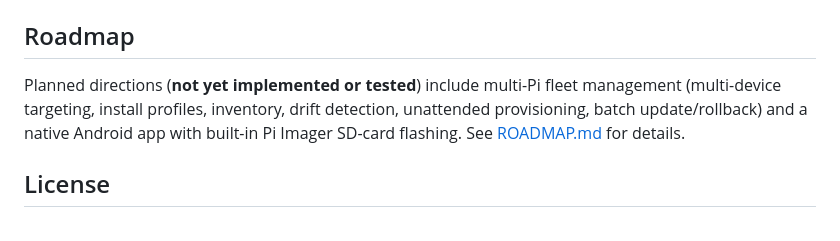
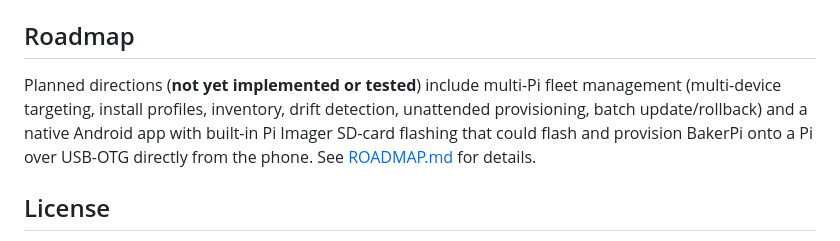
Before and after one commit to Victorious93/BakerPi-Installer, a Markdown page: README.md, the part around the change. Rendered like a GitHub page.

Commit message:
Roadmap: APK flashes/provisions BakerPi onto a Pi over USB-OTG
Signed-off-by: Don Victor <Victorious93@users.noreply.github.com>

```diff
--- a/README.md
+++ b/README.md
@@ -170,7 +170,7 @@ bakerpi-installer.desktop
 
 ## Roadmap
 
-Planned directions (**not yet implemented or tested**) include multi-Pi fleet management (multi-device targeting, install profiles, inventory, drift detection, unattended provisioning, batch update/rollback) and a native Android app with built-in Pi Imager SD-card flashing. See [ROADMAP.md](ROADMAP.md) for details.
+Planned directions (**not yet implemented or tested**) include multi-Pi fleet management (multi-device targeting, install profiles, inventory, drift detection, unattended provisioning, batch update/rollback) and a native Android app with built-in Pi Imager SD-card flashing that could flash and provision BakerPi onto a Pi over USB-OTG directly from the phone. See [ROADMAP.md](ROADMAP.md) for details.
 
 ## License
 
```
Also changed, not shown: ROADMAP.md (+12 -2 lines).
